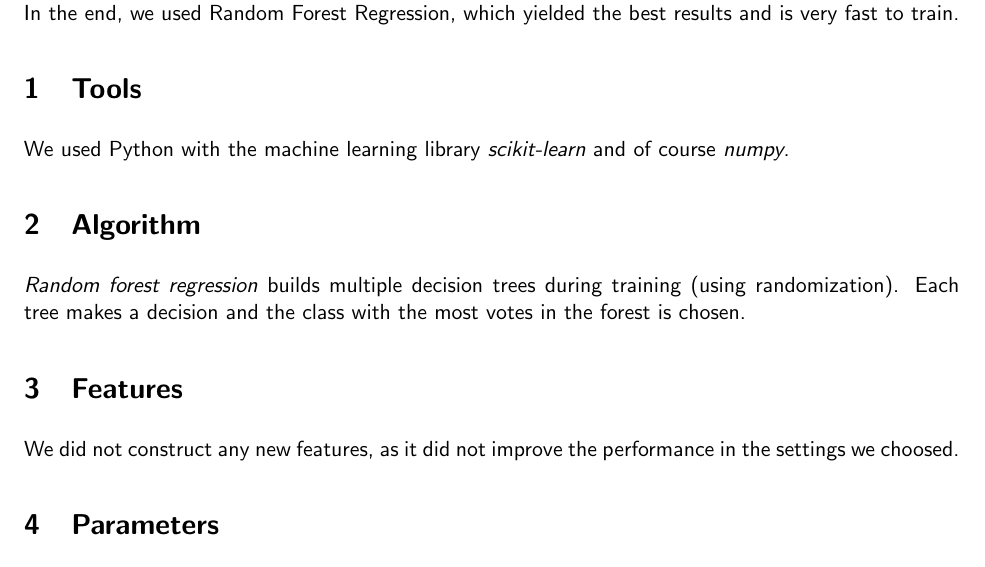
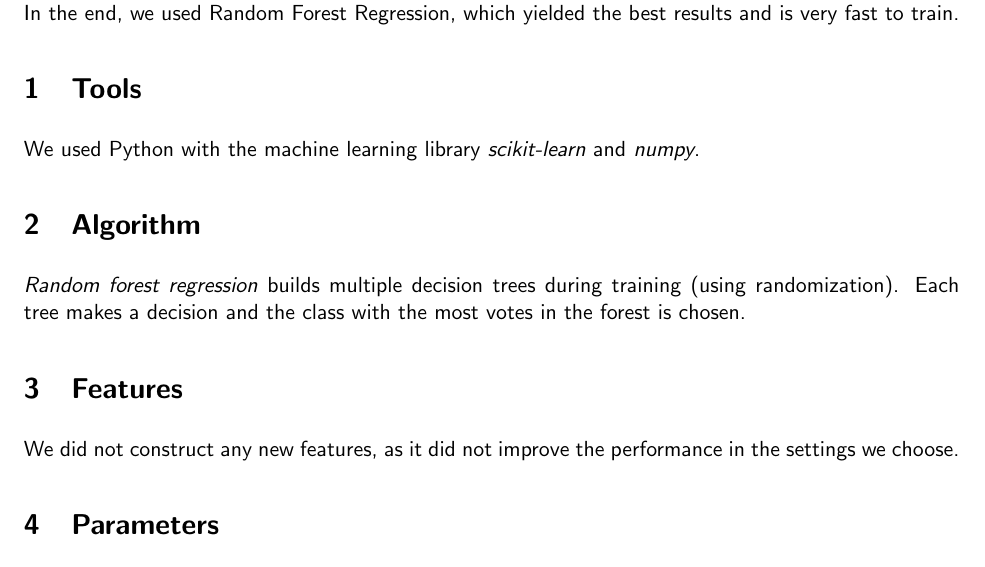
Before and after one commit to jo-m/ml-projects, a LaTeX document (report/report.tex): part of page 1 of 2, cut so that both start at the same text. Compiled offline with pdfLaTeX.

Commit message:
report typo

```diff
--- a/report/report.tex
+++ b/report/report.tex
@@ -33,13 +33,13 @@ The machine learning method \textit{random trees} reported several features as a
 In the end, we used Random Forest Regression, which yielded the best results and is very fast to train.
 
 \section{Tools}
-We used Python with the machine learning library \textit{scikit-learn} and of course \textit{numpy}.
+We used Python with the machine learning library \textit{scikit-learn} and \textit{numpy}.
 
 \section{Algorithm}
 \textit{Random forest regression} builds multiple decision trees during training (using randomization). Each tree makes a decision and the class with the most votes in the forest is chosen.
 
 \section{Features}
-We did not construct any new features, as it did not improve the performance in the settings we choosed.
+We did not construct any new features, as it did not improve the performance in the settings we choose.
 
 \section{Parameters}
 Model validation was performed via cross-validation. We trained on 80\% of the data and tested with 20\%.
```
